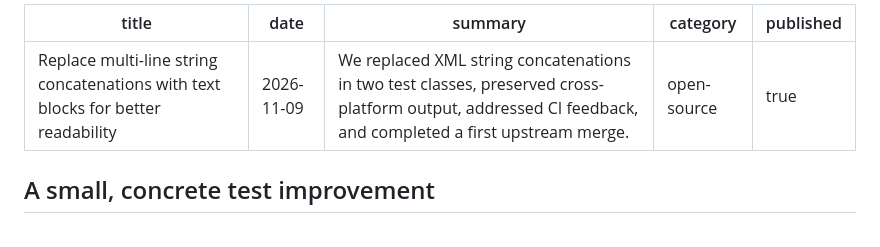
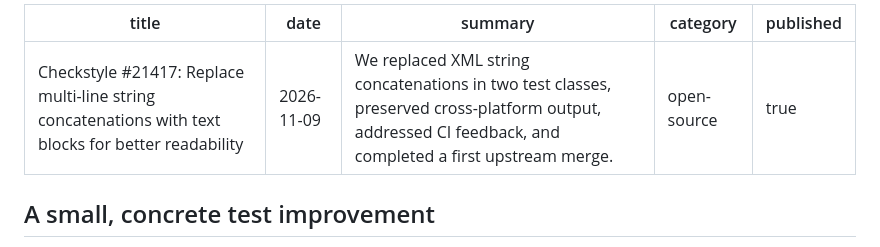
Before and after one commit to gelatoni-xh/personal-site, a Markdown page: content/articles-en/2026-11-09-Checkstyle-XML测试文本块改造.md, the part around the change. Drawn GitHub-style.

```diff
--- a/content/articles-en/2026-11-09-Checkstyle-XML测试文本块改造.md
+++ b/content/articles-en/2026-11-09-Checkstyle-XML测试文本块改造.md
@@ -1,5 +1,5 @@
 ---
-title: "Replace multi-line string concatenations with text blocks for better readability"
+title: "Checkstyle #21417: Replace multi-line string concatenations with text blocks for better readability"
 date: "2026-11-09"
 summary: "We replaced XML string concatenations in two test classes, preserved cross-platform output, addressed CI feedback, and completed a first upstream merge."
 category: "open-source"
```
Also changed, not shown: content/articles/2026-11-09-Checkstyle-XML测试文本块改造.md (+1 -1 lines).
